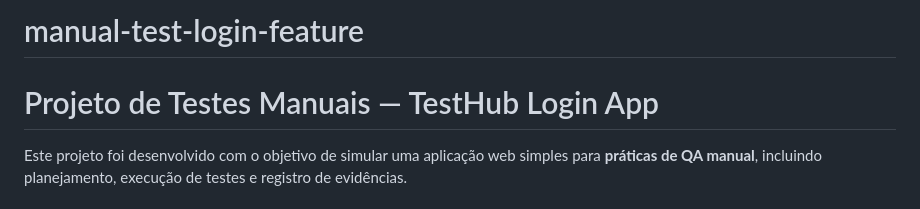
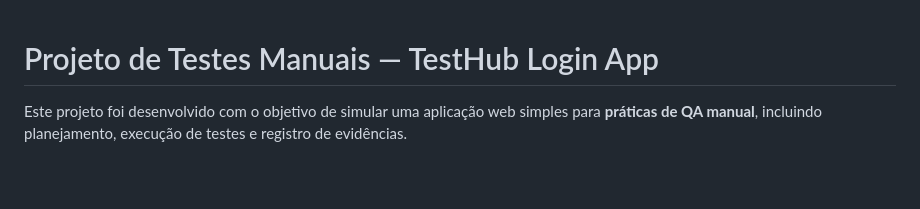
Before and after one commit to brendanunesg/manual-test-login-feature, a Markdown page: README.md, the part around the change. Drawn GitHub-style; blank space fills up the shorter version.

Commit message:
Remove manual-test-login-feature header from README

```diff
--- a/README.md
+++ b/README.md
@@ -1,4 +1,4 @@
-# manual-test-login-feature
+
 
 # Projeto de Testes Manuais — TestHub Login App
 
```
